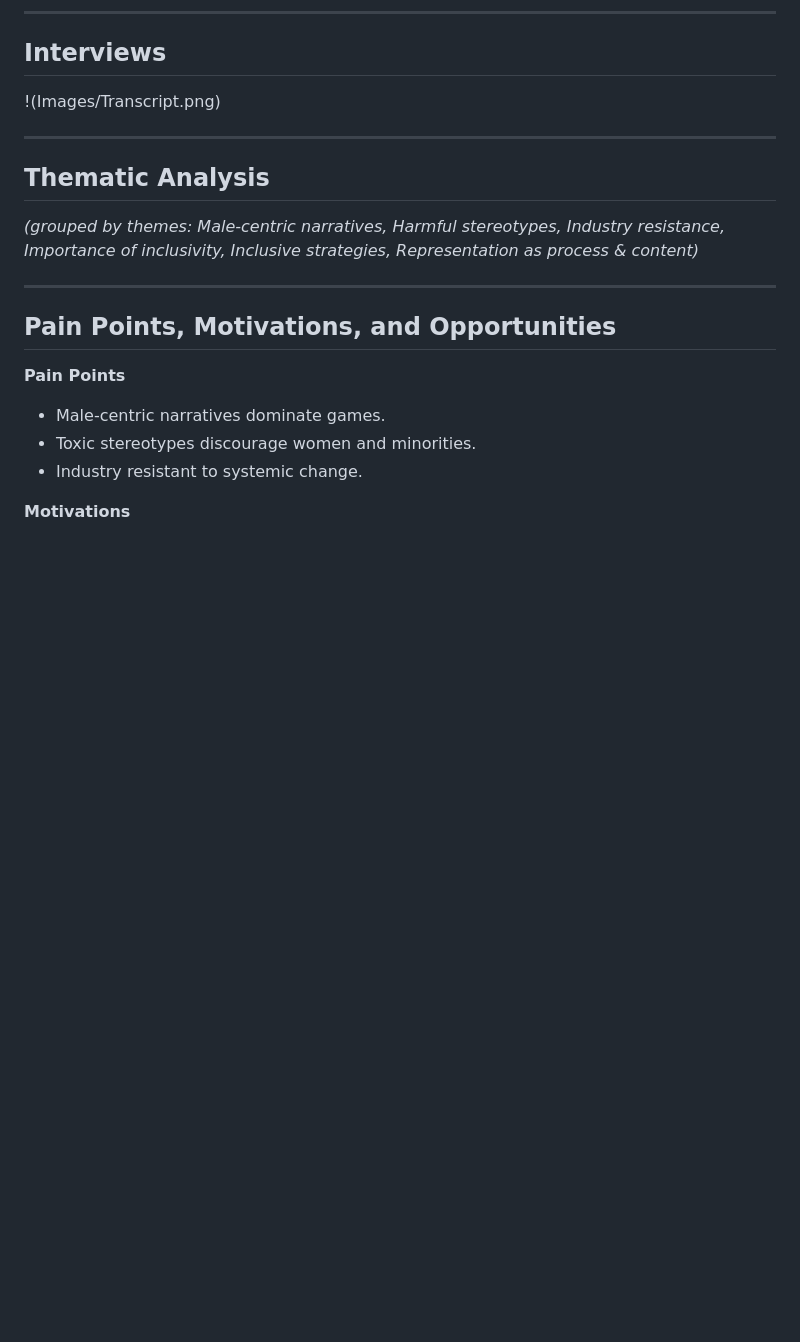
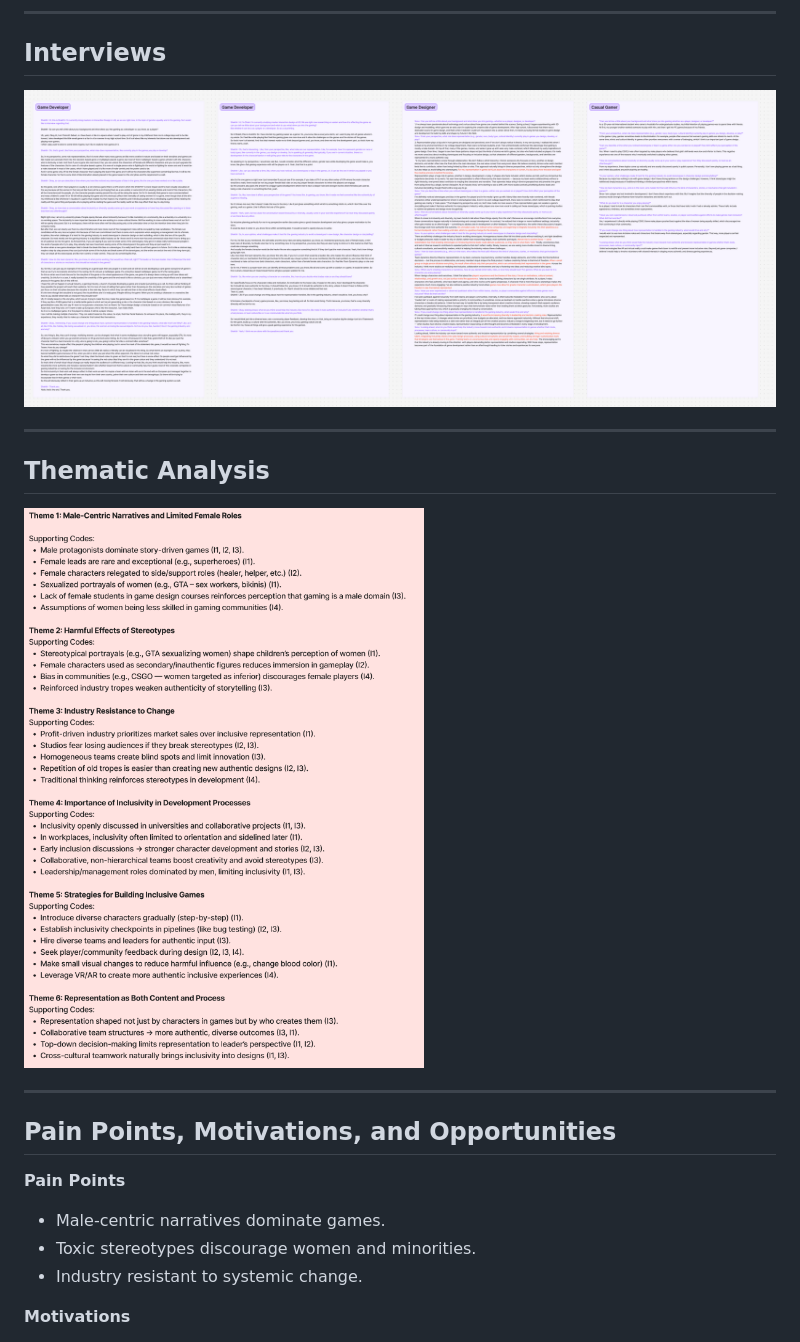
Before and after one commit to k-barathithasan/DECO3500_WeTried, a Markdown page: Reserach/README.md, the part around the change. Drawn GitHub-style; blank space fills up the shorter version.

```diff
--- a/Reserach/README.md
+++ b/Reserach/README.md
@@ -114,12 +114,12 @@ The domain examines how casual gaming culture intersects with digital social pla
 ---
 
 ## Interviews
-!(Images/Transcript.png)
+![Transcript](Images/Transcript.png)
 
 ---
 
 ## Thematic Analysis
-*(grouped by themes: Male-centric narratives, Harmful stereotypes, Industry resistance, Importance of inclusivity, Inclusive strategies, Representation as process & content)*
+![Thematic](Images/Thematic.png)
 
 ---
 
```
